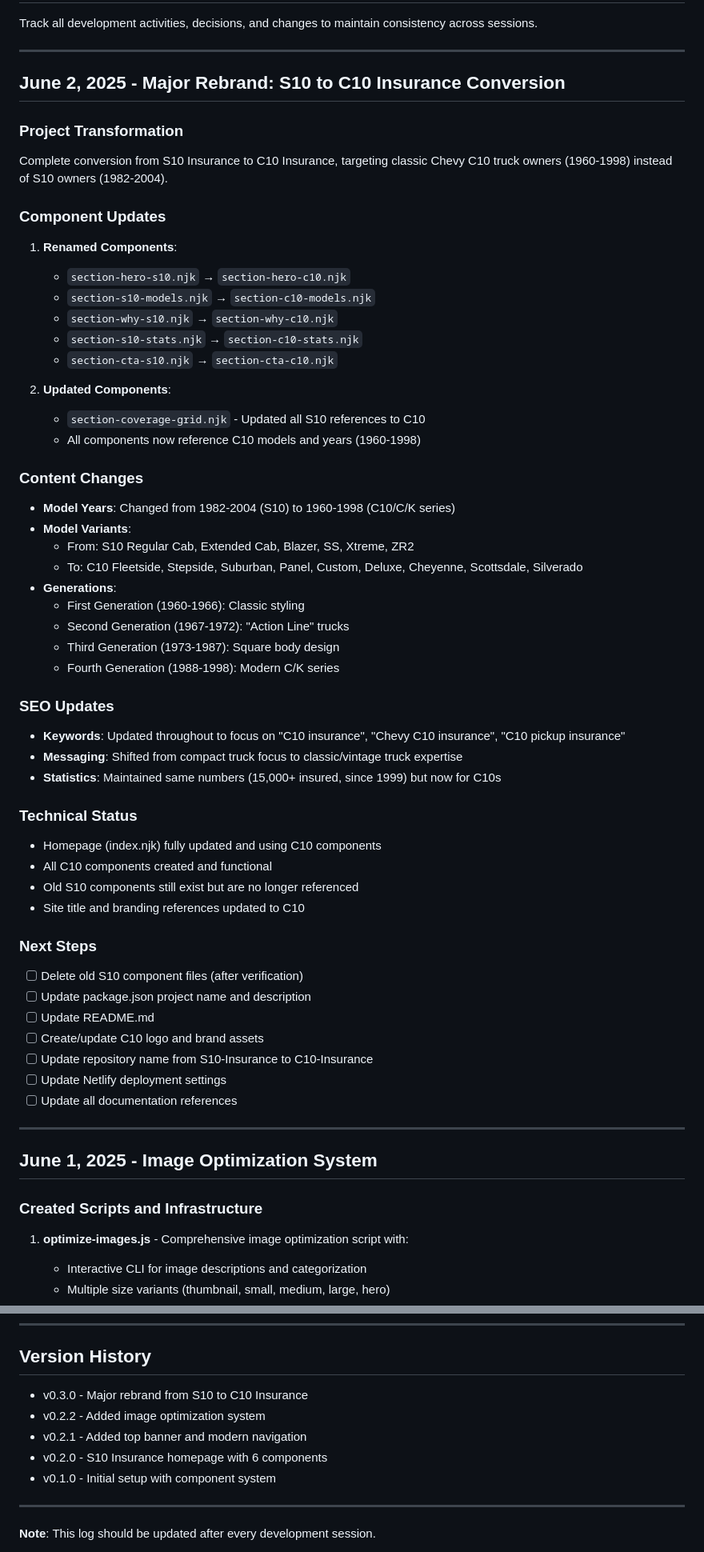
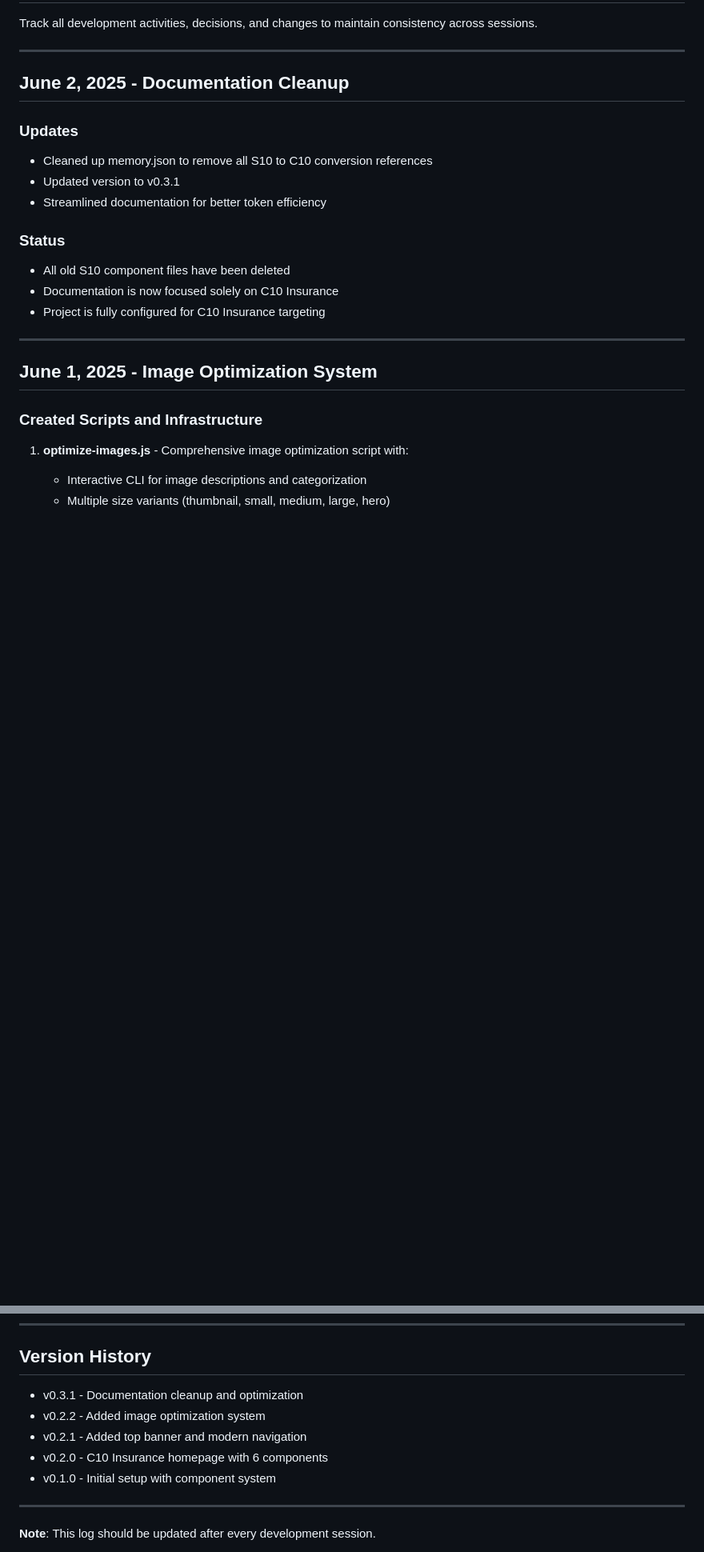
Before and after one commit to MCERQUA/C10-Insurance, a Markdown page: docs/development-log.md, 2 parts joined by grey strips. Shown: that part at 80% size. Rendered like a GitHub page; blank space fills up the shorter version.

Commit message:
Update development-log.md - Remove S10 to C10 conversion history

```diff
--- a/docs/development-log.md
+++ b/docs/development-log.md
@@ -5,53 +5,17 @@ Track all development activities, decisions, and changes to maintain consistency
 
 ---
 
-## June 2, 2025 - Major Rebrand: S10 to C10 Insurance Conversion
+## June 2, 2025 - Documentation Cleanup
 
-### Project Transformation
-Complete conversion from S10 Insurance to C10 Insurance, targeting classic Chevy C10 truck owners (1960-1998) instead of S10 owners (1982-2004).
+### Updates
+- Cleaned up memory.json to remove all S10 to C10 conversion references
+- Updated version to v0.3.1
+- Streamlined documentation for better token efficiency
 
-### Component Updates
-1. **Renamed Components**:
-   - `section-hero-s10.njk` → `section-hero-c10.njk`
-   - `section-s10-models.njk` → `section-c10-models.njk`
-   - `section-why-s10.njk` → `section-why-c10.njk`
-   - `section-s10-stats.njk` → `section-c10-stats.njk`
-   - `section-cta-s10.njk` → `section-cta-c10.njk`
-
-2. **Updated Components**:
-   - `section-coverage-grid.njk` - Updated all S10 references to C10
-   - All components now reference C10 models and years (1960-1998)
-
-### Content Changes
-- **Model Years**: Changed from 1982-2004 (S10) to 1960-1998 (C10/C/K series)
-- **Model Variants**:
-  - From: S10 Regular Cab, Extended Cab, Blazer, SS, Xtreme, ZR2
-  - To: C10 Fleetside, Stepside, Suburban, Panel, Custom, Deluxe, Cheyenne, Scottsdale, Silverado
-- **Generations**:
-  - First Generation (1960-1966): Classic styling
-  - Second Generation (1967-1972): "Action Line" trucks
-  - Third Generation (1973-1987): Square body design
-  - Fourth Generation (1988-1998): Modern C/K series
-
-### SEO Updates
-- **Keywords**: Updated throughout to focus on "C10 insurance", "Chevy C10 insurance", "C10 pickup insurance"
-- **Messaging**: Shifted from compact truck focus to classic/vintage truck expertise
-- **Statistics**: Maintained same numbers (15,000+ insured, since 1999) but now for C10s
-
-### Technical Status
-- Homepage (index.njk) fully updated and using C10 components
-- All C10 components created and functional
-- Old S10 components still exist but are no longer referenced
-- Site title and branding references updated to C10
-
-### Next Steps
-- [ ] Delete old S10 component files (after verification)
-- [ ] Update package.json project name and description
-- [ ] Update README.md
-- [ ] Create/update C10 logo and brand assets
-- [ ] Update repository name from S10-Insurance to C10-Insurance
-- [ ] Update Netlify deployment settings
-- [ ] Update all documentation references
+### Status
+- All old S10 component files have been deleted
+- Documentation is now focused solely on C10 Insurance
+- Project is fully configured for C10 Insurance targeting
 
 ---
 
@@ -328,10 +293,10 @@ Complete conversion from S10 Insurance to C10 Insurance, targeting classic Chevy
 ---
 
 ## Version History
-- v0.3.0 - Major rebrand from S10 to C10 Insurance
+- v0.3.1 - Documentation cleanup and optimization
 - v0.2.2 - Added image optimization system
 - v0.2.1 - Added top banner and modern navigation
-- v0.2.0 - S10 Insurance homepage with 6 components
+- v0.2.0 - C10 Insurance homepage with 6 components
 - v0.1.0 - Initial setup with component system
 
 ---
```
Also changed, not shown: other parts of docs/development-log.md (+4 -3 lines).
